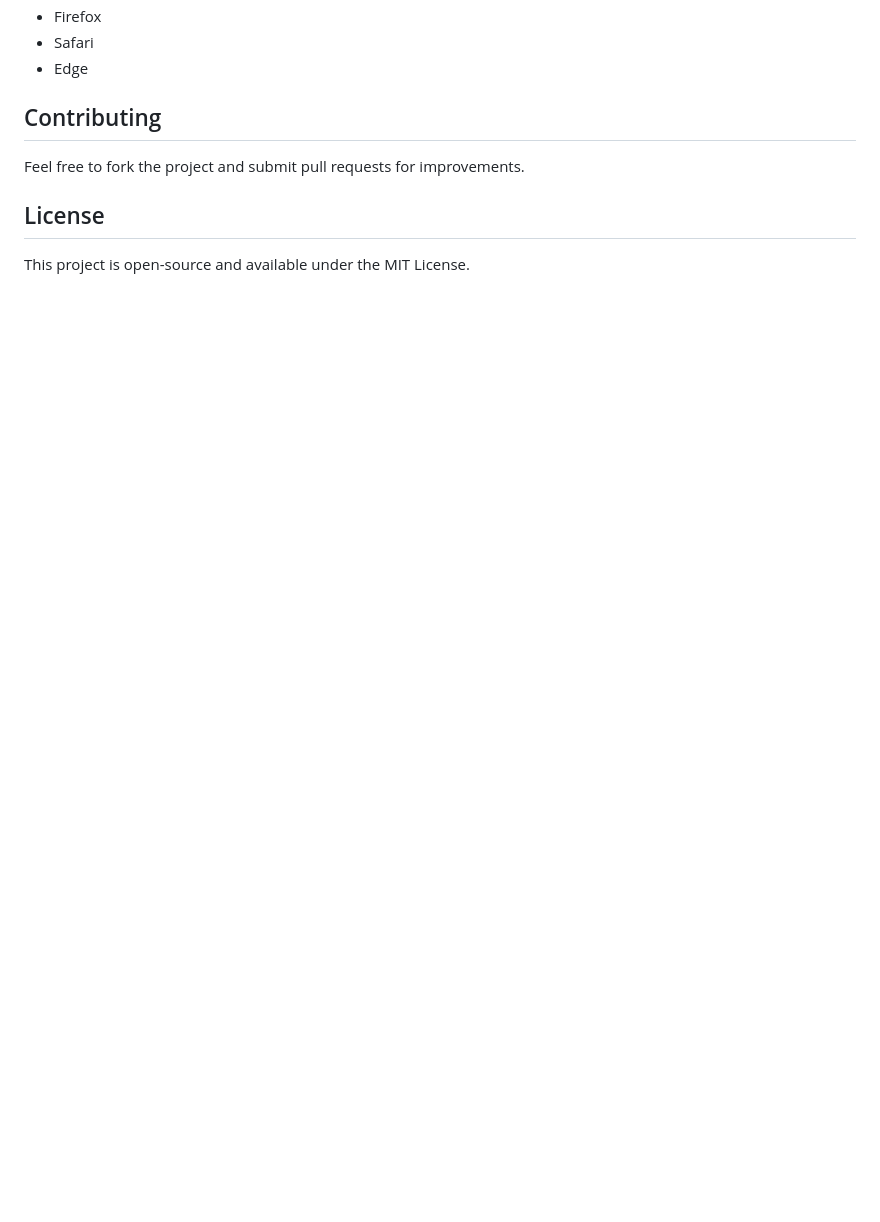
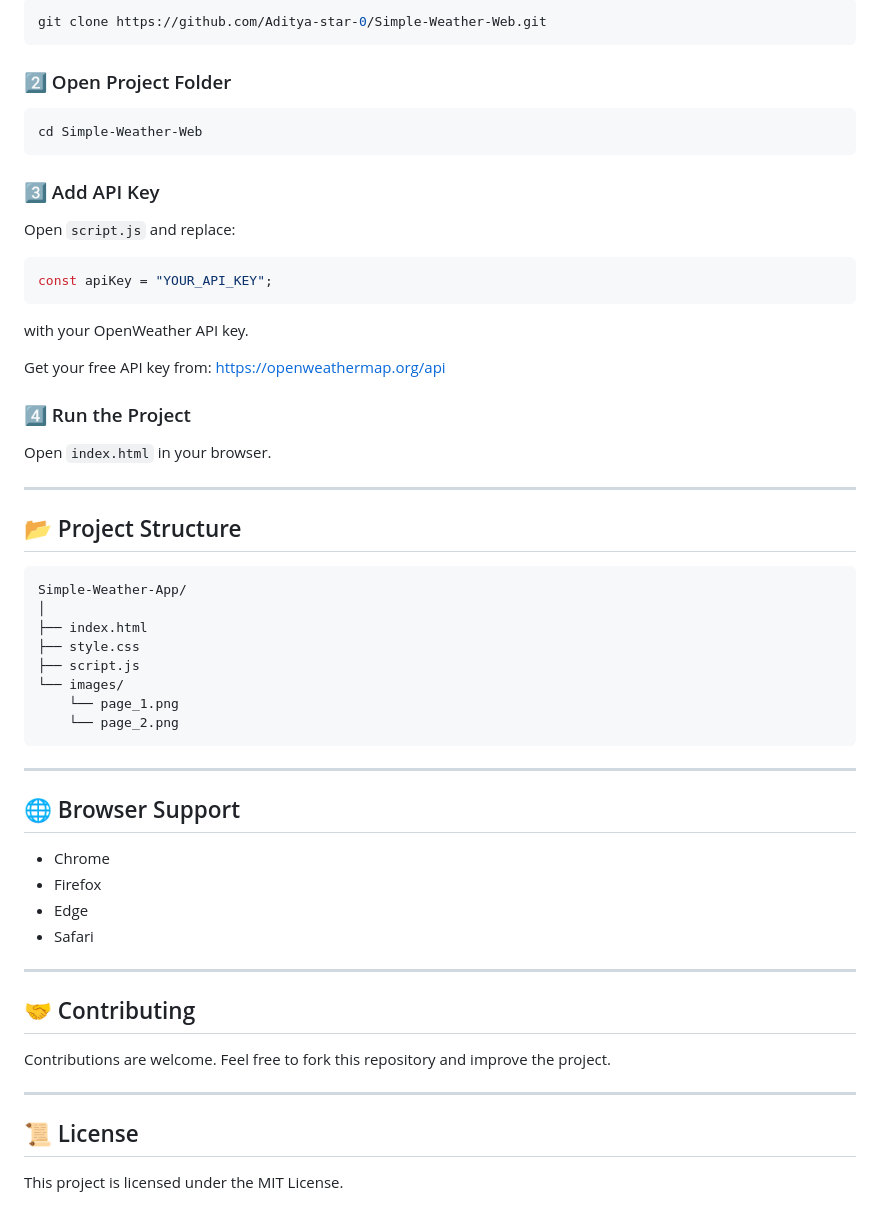
Before and after one commit to Aditya-star-0/Simple-Weather-Web, a Markdown page: README.md, the part around one of its changes. Drawn GitHub-style; blank space fills up the shorter version.

````diff
--- a/README.md
+++ b/README.md
@@ -40,11 +46,62 @@ The app uses the OpenWeather API. Sign up for a free account to get an API key.
+```bash
+git clone https://github.com/Aditya-star-0/Simple-Weather-Web.git
+```
+
+### 2️⃣ Open Project Folder
+
+```bash
+cd Simple-Weather-Web
+```
+
+### 3️⃣ Add API Key
+
+Open `script.js` and replace:
+
+```javascript
+const apiKey = "YOUR_API_KEY";
+```
+
+with your OpenWeather API key.
+
+Get your free API key from:
+https://openweathermap.org/api
+
+### 4️⃣ Run the Project
+
+Open `index.html` in your browser.
+
+---
+
+## 📂 Project Structure
+
+```bash
+Simple-Weather-App/
+│
+├── index.html
+├── style.css
+├── script.js
+└── images/
+    └── page_1.png
+    └── page_2.png
+```
+
+---
+
+## 🌐 Browser Support
+
+- Chrome
 - Firefox
+- Edge
 - Safari
-- Edge
 
-## Contributing
+---
 
-Feel free to fork the project and submit pull requests for improvements.
+## 🤝 Contributing
 
-## License
+Contributions are welcome. Feel free to fork this repository and improve the project.
 
-This project is open-source and available under the MIT License.
+---
+
+## 📜 License
+
+This project is licensed under the MIT License.
````
Also changed, not shown: other parts of README.md (+32 -26 lines), images/page_1.png (added), images/page_2.png (added), 4 other files.
